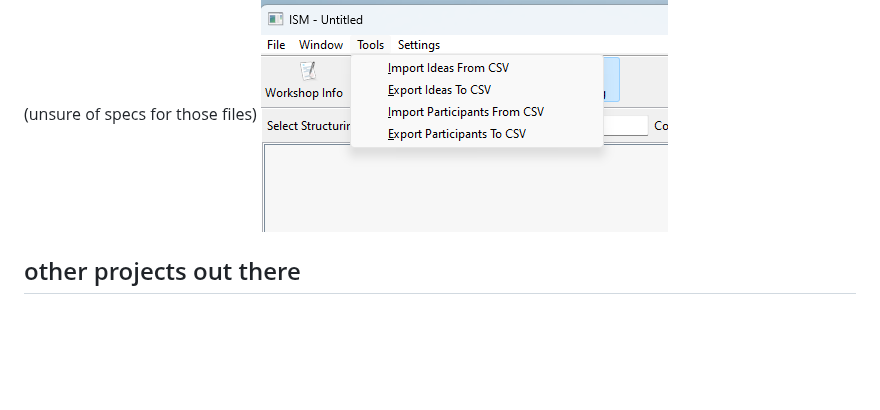
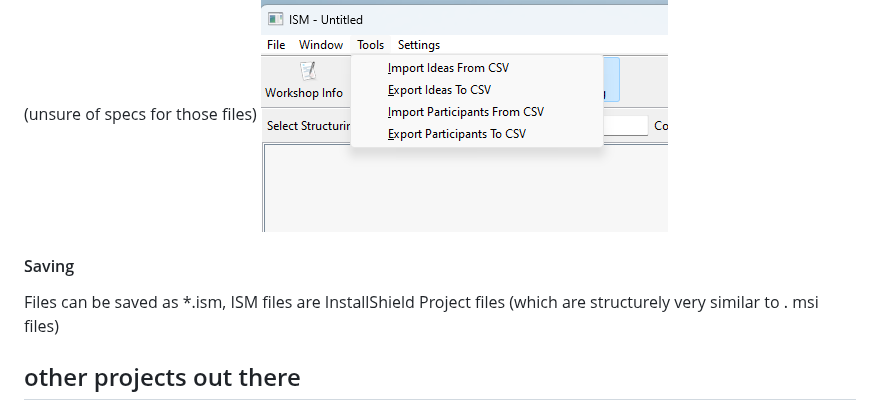
Before and after one commit to VERSO-UVM/Interactive-Management-App, a Markdown page: README.md, the part around the change. Drawn GitHub-style; blank space fills up the shorter version.

```diff
--- a/README.md
+++ b/README.md
@@ -35,6 +35,9 @@ Structring has variety of UX elements for building relational structures between
 In the top bar menu there is a Tools section that allows one to import or export both ideas and participant lists (unsure of specs for those files)
 ![Tools](https://github.com/VERSO-UVM/interactive-management-app/blob/main/references/tools.png)
 
+#### Saving
+Files can be saved as *.ism, ISM files are InstallShield Project files (which are structurely very similar to . msi files)
+
 ## other projects out there
 * [https://github.com/jjs0sbw/bsmp](https://github.com/jjs0sbw/bsmp)
 * [https://github.com/varchasvshri/ISM_Analysis](https://github.com/varchasvshri/ISM_Analysis)
```
